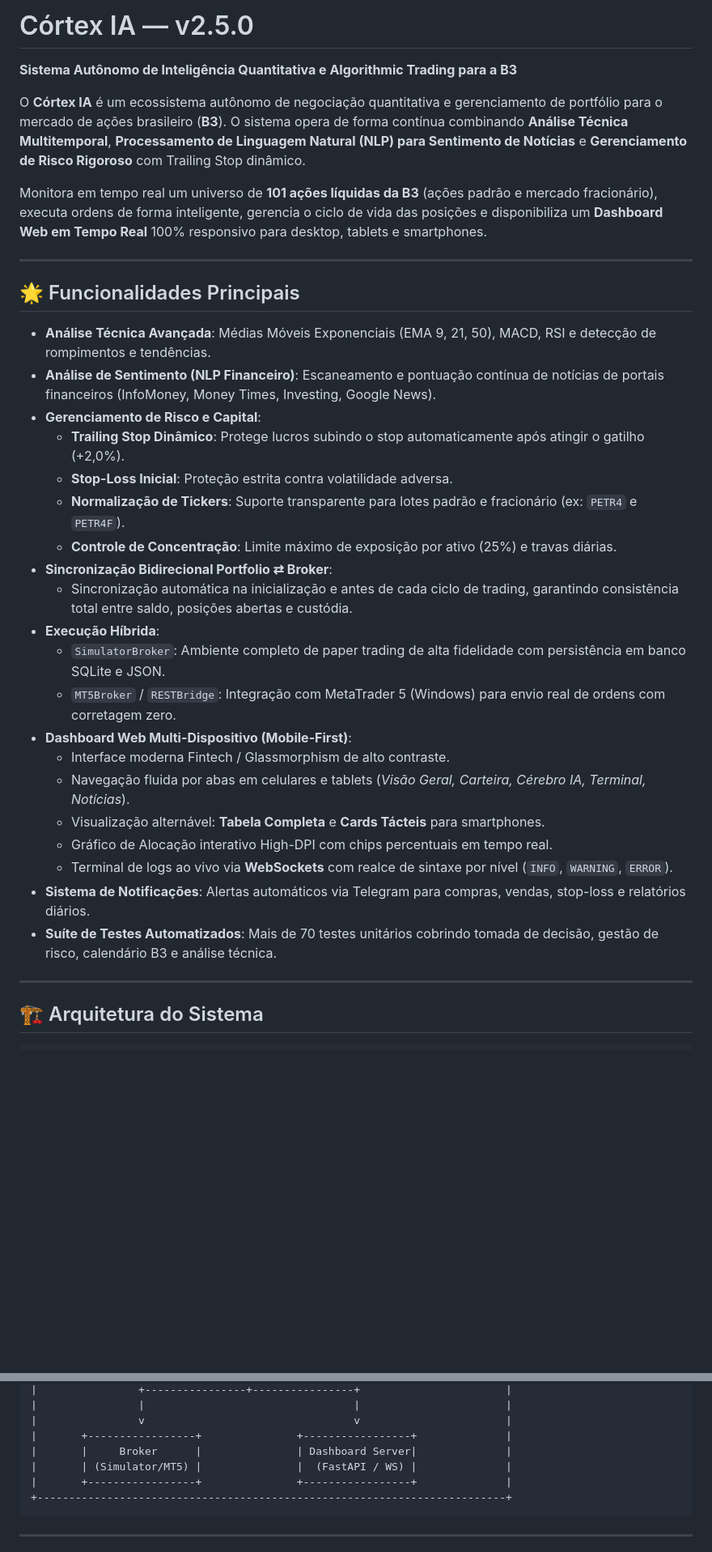
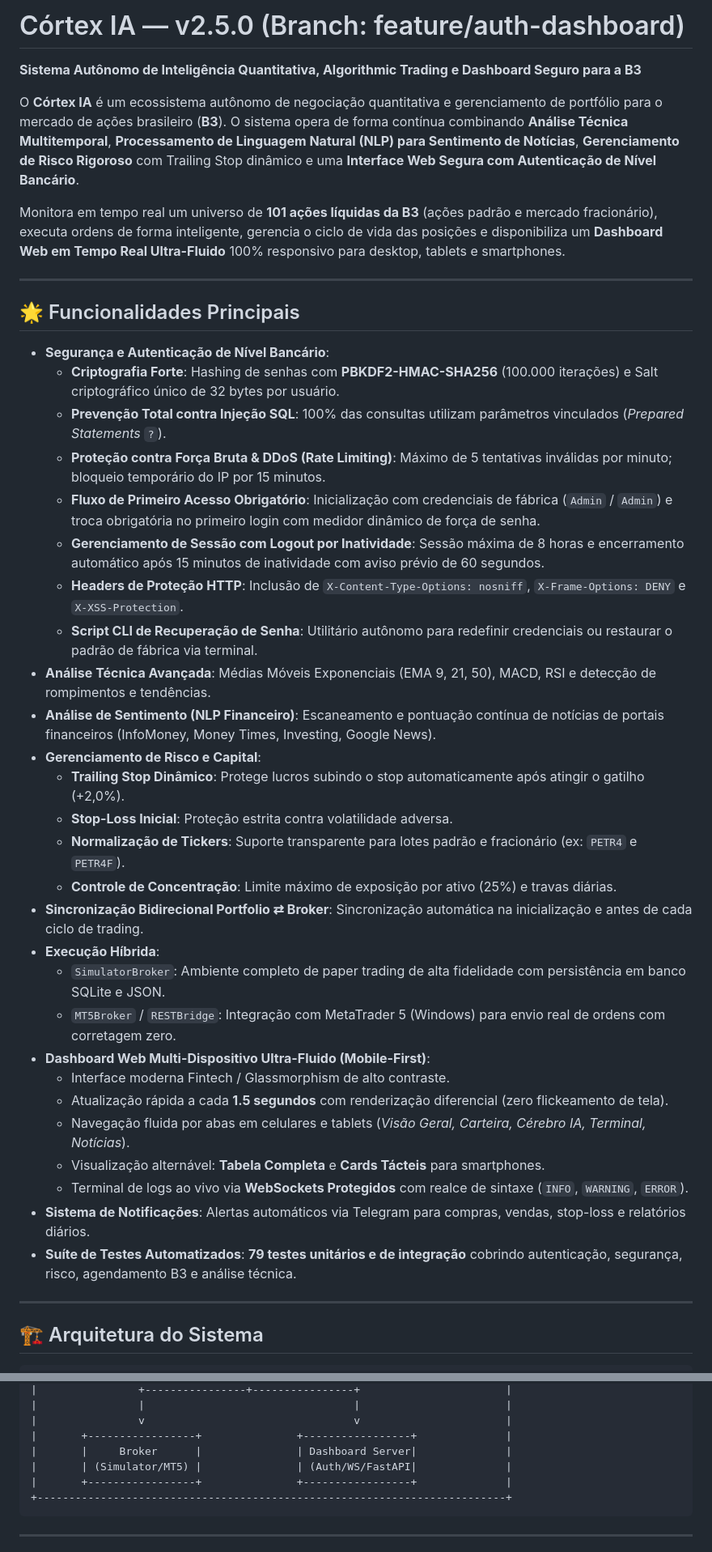
Before and after one commit to BernardoMancia/cortex-ia, a Markdown page: README.md, 2 parts joined by grey strips. Shown at 81% size. GitHub-like rendering; blank space fills up the shorter version.

Commit message:
docs(readme): document authentication architecture, first-login wizard, idle timeout and reset password CLI

````diff
--- a/README.md
+++ b/README.md
@@ -1,15 +1,23 @@
-# Córtex IA — v2.5.0
+# Córtex IA — v2.5.0 (Branch: feature/auth-dashboard)
 
-**Sistema Autônomo de Inteligência Quantitativa e Algorithmic Trading para a B3**
+**Sistema Autônomo de Inteligência Quantitativa, Algorithmic Trading e Dashboard Seguro para a B3**
 
-O **Córtex IA** é um ecossistema autônomo de negociação quantitativa e gerenciamento de portfólio para o mercado de ações brasileiro (**B3**). O sistema opera de forma contínua combinando **Análise Técnica Multitemporal**, **Processamento de Linguagem Natural (NLP) para Sentimento de Notícias** e **Gerenciamento de Risco Rigoroso** com Trailing Stop dinâmico.
+O **Córtex IA** é um ecossistema autônomo de negociação quantitativa e gerenciamento de portfólio para o mercado de ações brasileiro (**B3**). O sistema opera de forma contínua combinando **Análise Técnica Multitemporal**, **Processamento de Linguagem Natural (NLP) para Sentimento de Notícias**, **Gerenciamento de Risco Rigoroso** com Trailing Stop dinâmico e uma **Interface Web Segura com Autenticação de Nível Bancário**.
 
-Monitora em tempo real um universo de **101 ações líquidas da B3** (ações padrão e mercado fracionário), executa ordens de forma inteligente, gerencia o ciclo de vida das posições e disponibiliza um **Dashboard Web em Tempo Real** 100% responsivo para desktop, tablets e smartphones.
+Monitora em tempo real um universo de **101 ações líquidas da B3** (ações padrão e mercado fracionário), executa ordens de forma inteligente, gerencia o ciclo de vida das posições e disponibiliza um **Dashboard Web em Tempo Real Ultra-Fluido** 100% responsivo para desktop, tablets e smartphones.
 
 ---
 
 ## 🌟 Funcionalidades Principais
 
+- **Segurança e Autenticação de Nível Bancário**:
+  - **Criptografia Forte**: Hashing de senhas com **PBKDF2-HMAC-SHA256** (100.000 iterações) e Salt criptográfico único de 32 bytes por usuário.
+  - **Prevenção Total contra Injeção SQL**: 100% das consultas utilizam parâmetros vinculados (*Prepared Statements* `?`).
+  - **Proteção contra Força Bruta & DDoS (Rate Limiting)**: Máximo de 5 tentativas inválidas por minuto; bloqueio temporário do IP por 15 minutos.
+  - **Fluxo de Primeiro Acesso Obrigatório**: Inicialização com credenciais de fábrica (`Admin` / `Admin`) e troca obrigatória no primeiro login com medidor dinâmico de força de senha.
+  - **Gerenciamento de Sessão com Logout por Inatividade**: Sessão máxima de 8 horas e encerramento automático após 15 minutos de inatividade com aviso prévio de 60 segundos.
+  - **Headers de Proteção HTTP**: Inclusão de `X-Content-Type-Options: nosniff`, `X-Frame-Options: DENY` e `X-XSS-Protection`.
+  - **Script CLI de Recuperação de Senha**: Utilitário autônomo para redefinir credenciais ou restaurar o padrão de fábrica via terminal.
 - **Análise Técnica Avançada**: Médias Móveis Exponenciais (EMA 9, 21, 50), MACD, RSI e detecção de rompimentos e tendências.
 - **Análise de Sentimento (NLP Financeiro)**: Escaneamento e pontuação contínua de notícias de portais financeiros (InfoMoney, Money Times, Investing, Google News).
 - **Gerenciamento de Risco e Capital**:
@@ -17,19 +25,18 @@ Monitora em tempo real um universo de **101 ações líquidas da B3** (ações p
   - **Stop-Loss Inicial**: Proteção estrita contra volatilidade adversa.
   - **Normalização de Tickers**: Suporte transparente para lotes padrão e fracionário (ex: `PETR4` e `PETR4F`).
   - **Controle de Concentração**: Limite máximo de exposição por ativo (25%) e travas diárias.
-- **Sincronização Bidirecional Portfolio ⇄ Broker**:
-  - Sincronização automática na inicialização e antes de cada ciclo de trading, garantindo consistência total entre saldo, posições abertas e custódia.
+- **Sincronização Bidirecional Portfolio ⇄ Broker**: Sincronização automática na inicialização e antes de cada ciclo de trading.
 - **Execução Híbrida**:
   - `SimulatorBroker`: Ambiente completo de paper trading de alta fidelidade com persistência em banco SQLite e JSON.
   - `MT5Broker` / `RESTBridge`: Integração com MetaTrader 5 (Windows) para envio real de ordens com corretagem zero.
-- **Dashboard Web Multi-Dispositivo (Mobile-First)**:
+- **Dashboard Web Multi-Dispositivo Ultra-Fluido (Mobile-First)**:
   - Interface moderna Fintech / Glassmorphism de alto contraste.
+  - Atualização rápida a cada **1.5 segundos** com renderização diferencial (zero flickeamento de tela).
   - Navegação fluida por abas em celulares e tablets (*Visão Geral, Carteira, Cérebro IA, Terminal, Notícias*).
   - Visualização alternável: **Tabela Completa** e **Cards Tácteis** para smartphones.
-  - Gráfico de Alocação interativo High-DPI com chips percentuais em tempo real.
-  - Terminal de logs ao vivo via **WebSockets** com realce de sintaxe por nível (`INFO`, `WARNING`, `ERROR`).
+  - Terminal de logs ao vivo via **WebSockets Protegidos** com realce de sintaxe (`INFO`, `WARNING`, `ERROR`).
 - **Sistema de Notificações**: Alertas automáticos via Telegram para compras, vendas, stop-loss e relatórios diários.
-- **Suíte de Testes Automatizados**: Mais de 70 testes unitários cobrindo tomada de decisão, gestão de risco, calendário B3 e análise técnica.
+- **Suíte de Testes Automatizados**: **79 testes unitários e de integração** cobrindo autenticação, segurança, risco, agendamento B3 e análise técnica.
 
 ---
 
@@ -68,7 +75,7 @@ Monitora em tempo real um universo de **101 ações líquidas da B3** (ações p
 |                v                                 v                       |
 |       +-----------------+               +-----------------+              |
 |       |     Broker      |               | Dashboard Server|              |
-|       | (Simulator/MT5) |               |  (FastAPI / WS) |              |
+|       | (Simulator/MT5) |               | (Auth/WS/FastAPI|              |
 |       +-----------------+               +-----------------+              |
 +--------------------------------------------------------------------------+
 ```
````
Also changed, not shown: other parts of README.md (+28 -11 lines).
